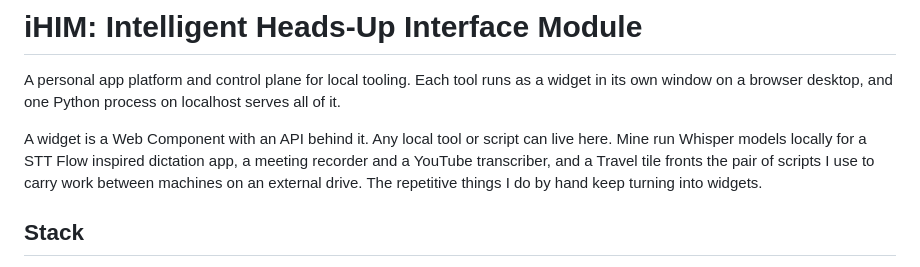
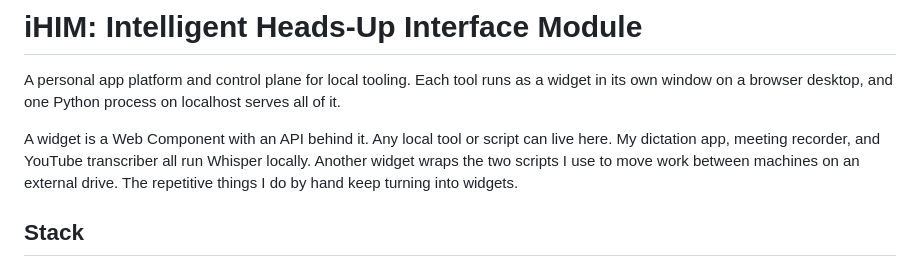
Before and after one commit to race-nevils/ihim, a Markdown page: README.md, the part around the change. GitHub-like rendering.

Commit message:
docs(ihim): README names the tools instead of pronouning them

```diff
--- a/README.md
+++ b/README.md
@@ -2,7 +2,7 @@
 
 A personal app platform and control plane for local tooling. Each tool runs as a widget in its own window on a browser desktop, and one Python process on localhost serves all of it.
 
-A widget is a Web Component with an API behind it. Any local tool or script can live here. Mine run Whisper models locally for a STT Flow inspired dictation app, a meeting recorder and a YouTube transcriber, and a Travel tile fronts the pair of scripts I use to carry work between machines on an external drive. The repetitive things I do by hand keep turning into widgets.
+A widget is a Web Component with an API behind it. Any local tool or script can live here. My dictation app, meeting recorder, and YouTube transcriber all run Whisper locally. Another widget wraps the two scripts I use to move work between machines on an external drive. The repetitive things I do by hand keep turning into widgets.
 
 ## Stack
 
```
